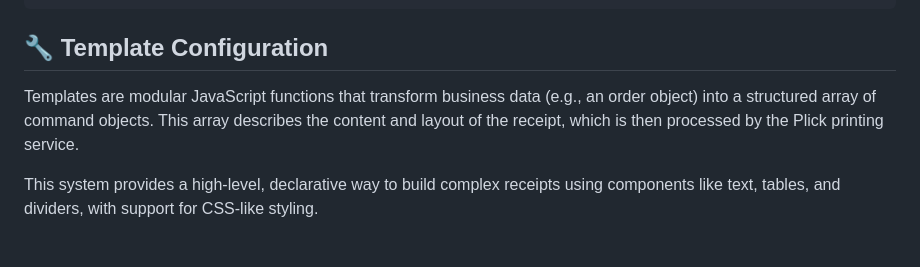
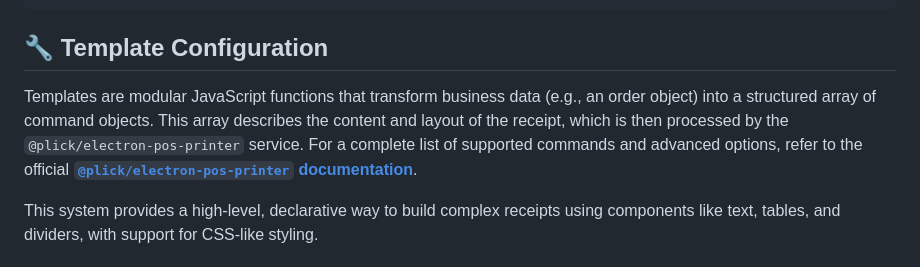
Before and after one commit to wahengbamnanda100/electron-pos-printer-bridge, a Markdown page: README.md, the part around the change. GitHub-like rendering.

```diff
--- a/README.md
+++ b/README.md
@@ -339,7 +339,7 @@ curl -X POST http://localhost:3030/api/print \
 
 ## 🔧 Template Configuration
 
-Templates are modular JavaScript functions that transform business data (e.g., an order object) into a structured array of command objects. This array describes the content and layout of the receipt, which is then processed by the Plick printing service.
+Templates are modular JavaScript functions that transform business data (e.g., an order object) into a structured array of command objects. This array describes the content and layout of the receipt, which is then processed by the `@plick/electron-pos-printer` service. For a complete list of supported commands and advanced options, refer to the official [**`@plick/electron-pos-printer` documentation**](https://www.npmjs.com/package/@plick/electron-pos-printer).
 
 This system provides a high-level, declarative way to build complex receipts using components like text, tables, and dividers, with support for CSS-like styling.
 
```
